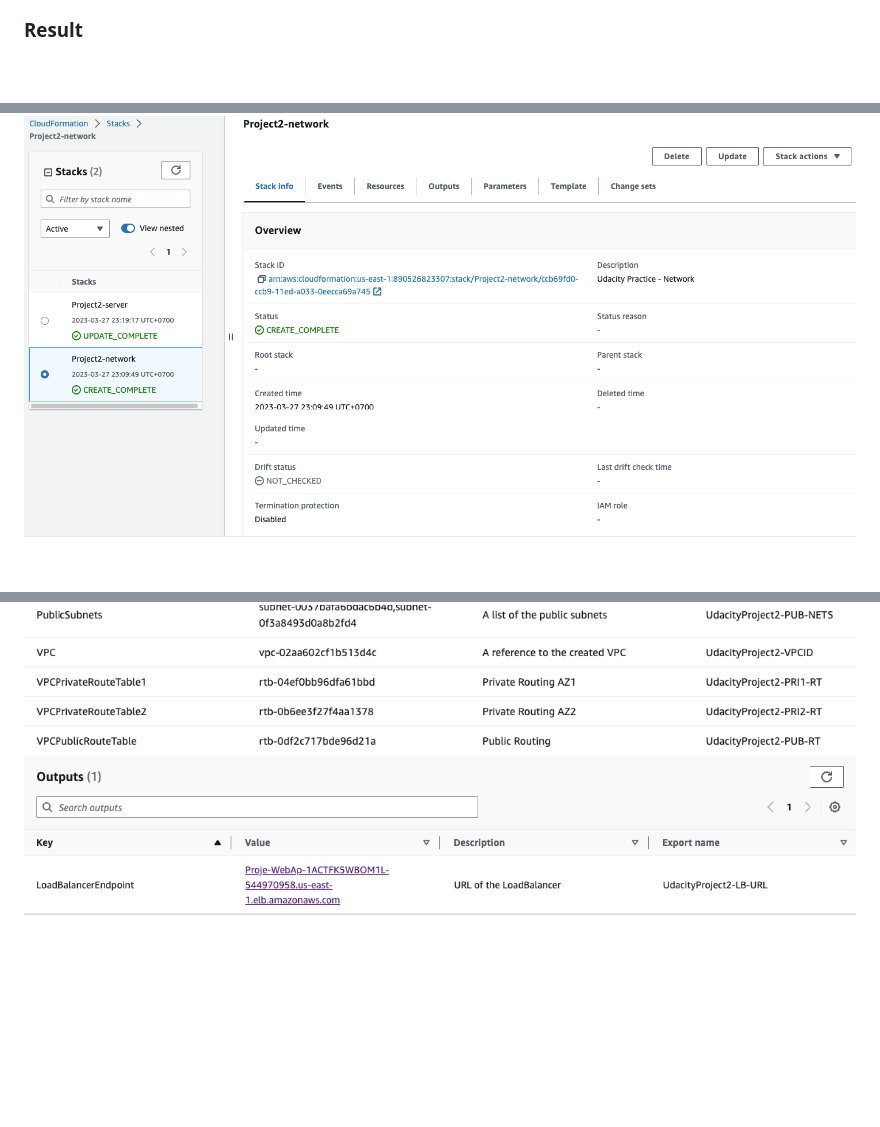
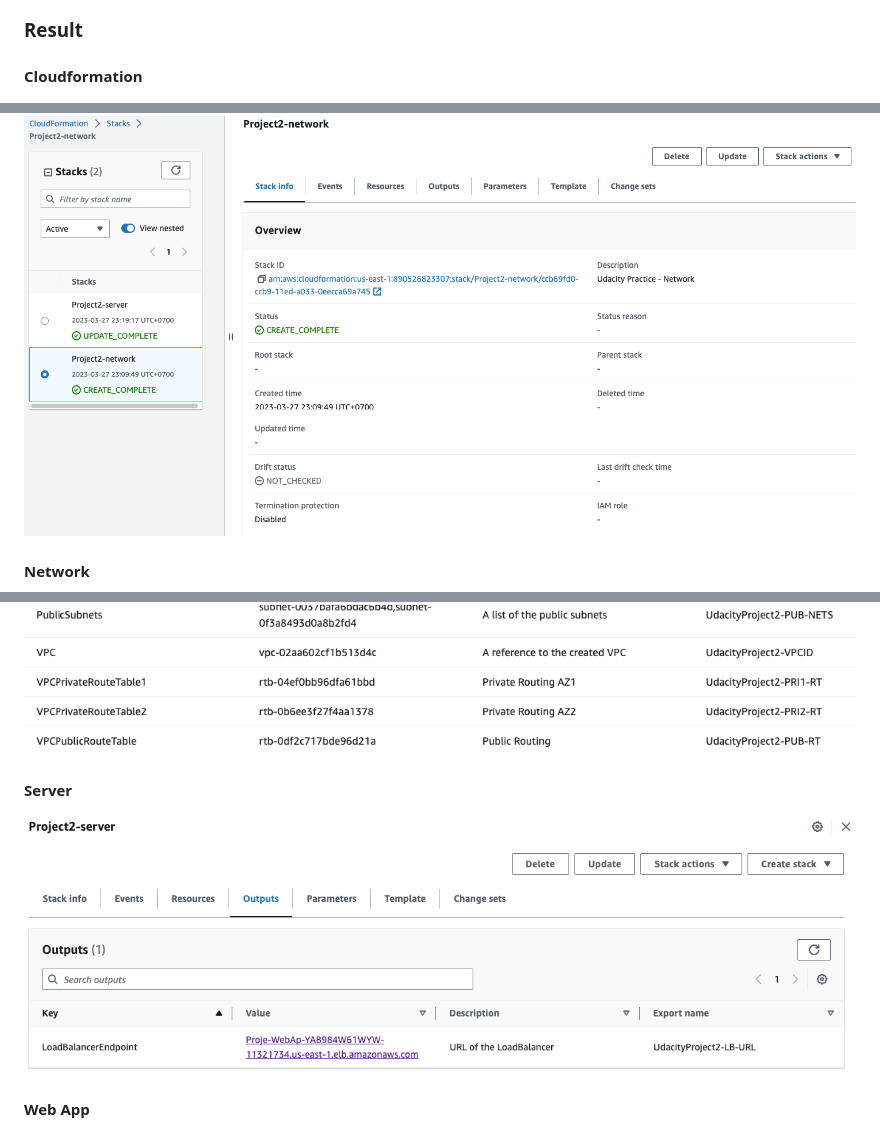
Before and after one commit to phucla/udacity-project-2, a Markdown page: README.md, 3 parts joined by grey strips. GitHub-like rendering; pictures changed too: server-output.png (deleted), server-output1.png (added); blank space fills up the shorter version.

```diff
--- a/README.md
+++ b/README.md
@@ -8,7 +8,18 @@ Creating this project will give you the hands-on experience you need to confiden
 
 ### Result
 
+#### Cloudformation
+
 ![Cloudformation](./cloudformation.png)
+
+#### Network
+
 ![Network](./network-output.png)
-![Server](./server-output.png)
+
+#### Server
+
+![Server](./server-output1.png)
+
+#### Web App
+
 ![App](./app.png)
```
